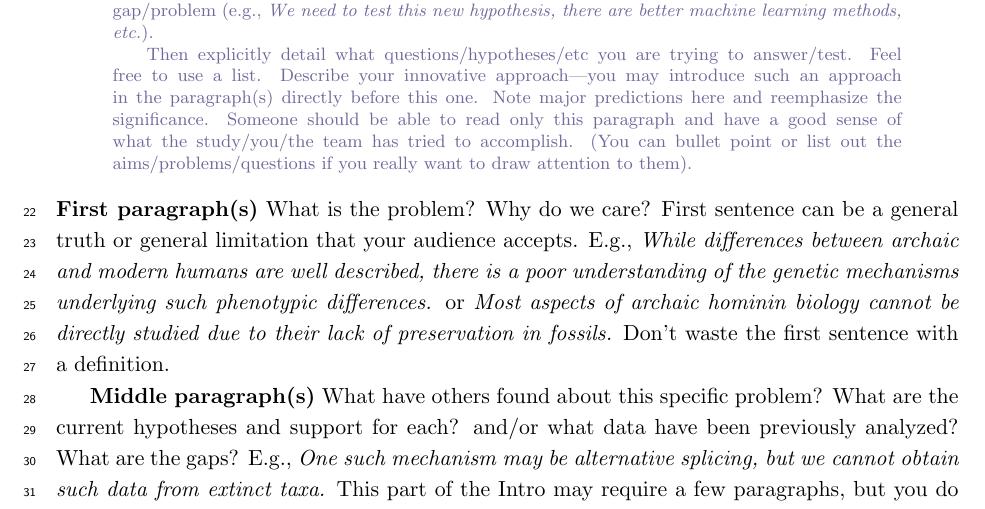
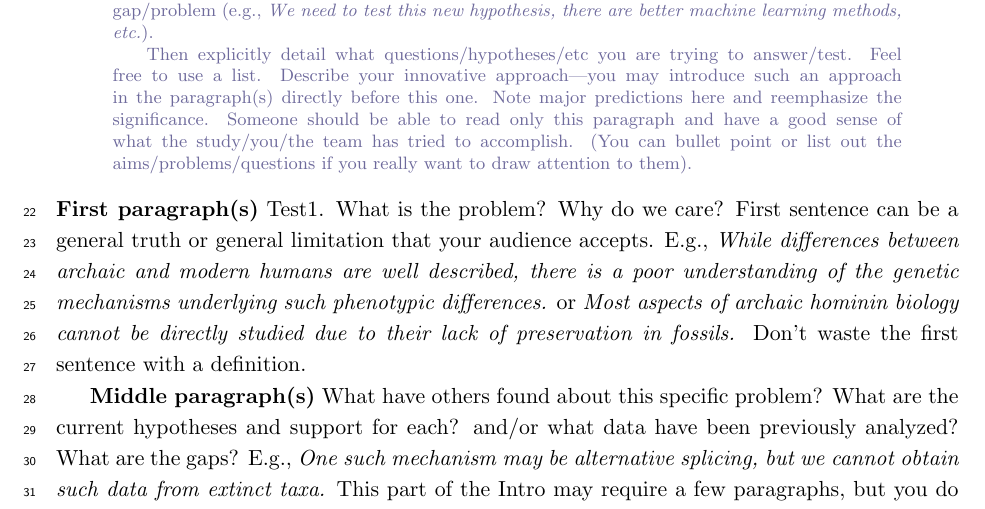
Before and after one commit to ZhaoTie-re/cteph.ms, a LaTeX paper (0main.tex, which reads 2intro.tex): part of page 2 of 10, cut so that both start at the same text. Compiled offline with pdfLaTeX.

Commit message:
Update LaTeX files: adjust timestamps, regenerate output files, and modify introduction text

```diff
--- a/2intro.tex
+++ b/2intro.tex
@@ -3,7 +3,7 @@
 \section{Introduction}
 \introTips % Delete the tips
 
-\noindent\textbf{First paragraph(s)} What is the problem? Why do we care?  First sentence can be a general truth or general limitation that your audience accepts. E.g., \textit{While differences between archaic and modern humans are well described, there is a poor understanding of the genetic mechanisms underlying such phenotypic differences.} or  \textit{Most aspects of archaic hominin biology cannot be directly studied due to their lack of preservation in fossils.} Don't waste the first sentence with a definition.
+\noindent\textbf{First paragraph(s)} Test1. What is the problem? Why do we care?  First sentence can be a general truth or general limitation that your audience accepts. E.g., \textit{While differences between archaic and modern humans are well described, there is a poor understanding of the genetic mechanisms underlying such phenotypic differences.} or  \textit{Most aspects of archaic hominin biology cannot be directly studied due to their lack of preservation in fossils.} Don't waste the first sentence with a definition.
 
 \textbf{Middle paragraph(s)} What have others found about this specific problem? What are the current hypotheses and support for each? and/or what data have been previously analyzed? What are the gaps? E.g., \textit{One such mechanism may be alternative splicing, but we cannot obtain such data from extinct taxa.} This part of the Intro may require a few paragraphs, but you do not need to fully review the history of work on the question. Focus on the current state of the field.
 
```
Also changed, not shown: 0main.pdf, 3 other files.
